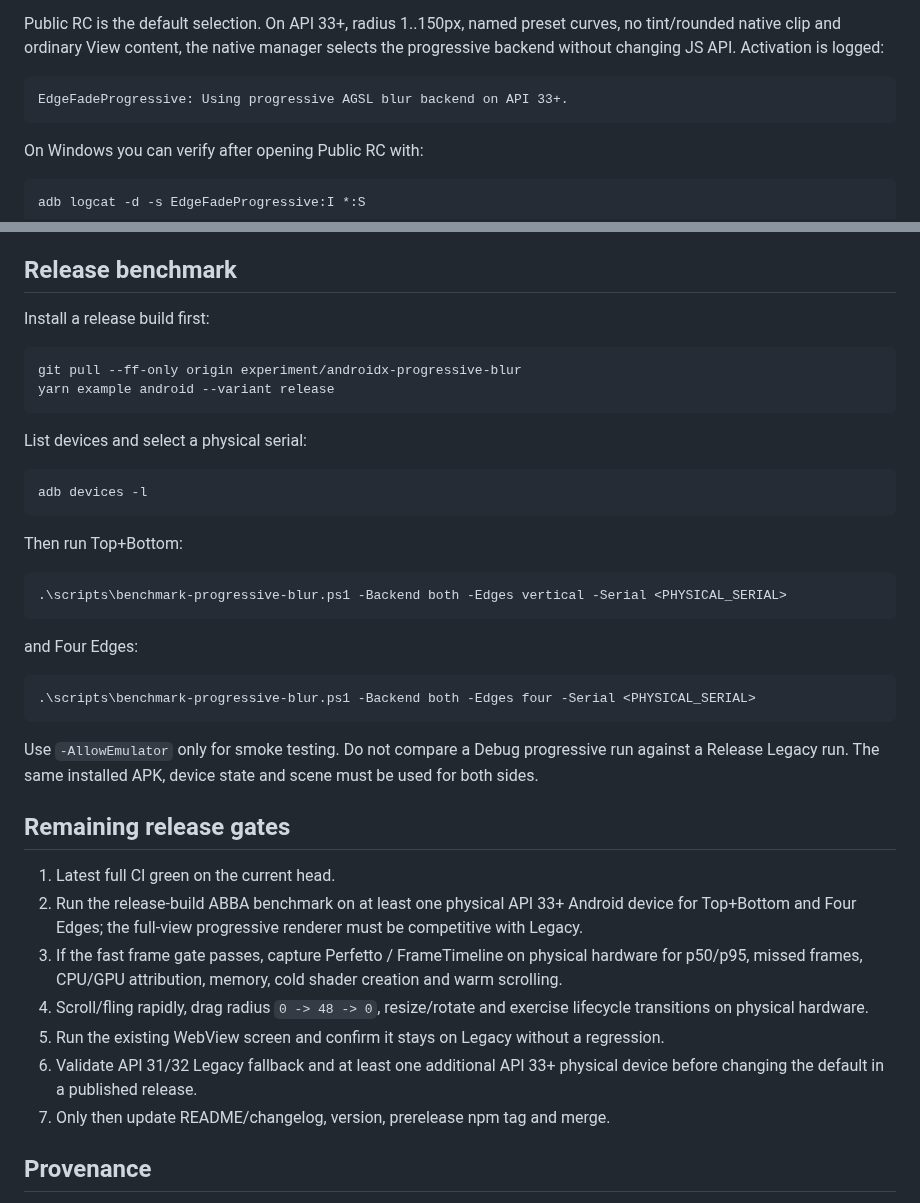
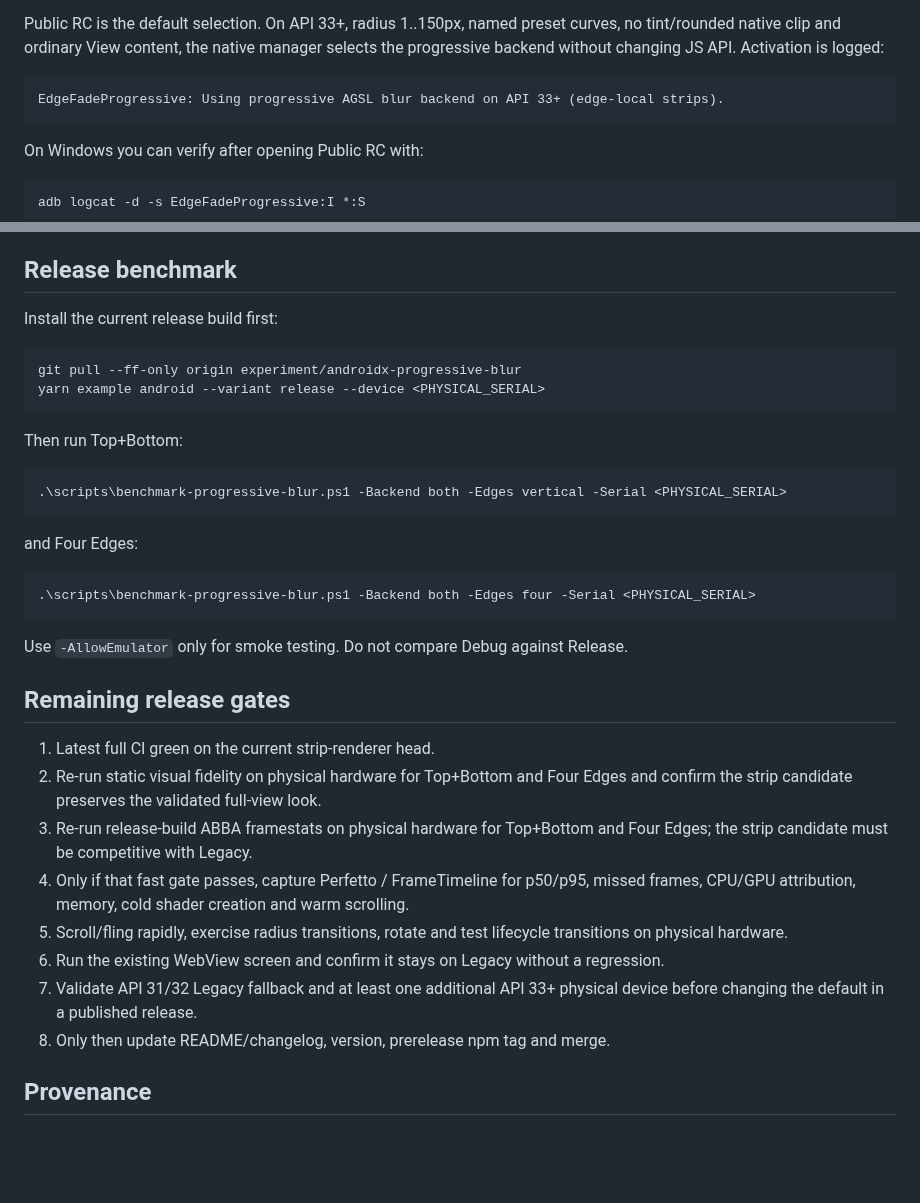
Before and after one commit to AmatoGiulio/react-native-edge-fade, a Markdown page: docs/progressive-blur-experiment.md, 2 parts joined by grey strips. GitHub-like rendering; blank space fills up the shorter version.

````diff
--- a/docs/progressive-blur-experiment.md
+++ b/docs/progressive-blur-experiment.md
@@ -65,7 +65,7 @@ curves, no tint/rounded native clip and ordinary View content, the native manage
 selects the progressive backend without changing JS API. Activation is logged:
 
 ```text
-EdgeFadeProgressive: Using progressive AGSL blur backend on API 33+.
+EdgeFadeProgressive: Using progressive AGSL blur backend on API 33+ (edge-local strips).
 ```
 
 On Windows you can verify after opening Public RC with:
@@ -256,17 +256,11 @@ competitive on physical hardware.
 
 ## Release benchmark
 
-Install a release build first:
+Install the current release build first:
 
 ```powershell
 git pull --ff-only origin experiment/androidx-progressive-blur
-yarn example android --variant release
-```
-
-List devices and select a physical serial:
-
-```powershell
-adb devices -l
+yarn example android --variant release --device <PHYSICAL_SERIAL>
 ```
 
 Then run Top+Bottom:
@@ -281,26 +275,25 @@ and Four Edges:
 .\scripts\benchmark-progressive-blur.ps1 -Backend both -Edges four -Serial <PHYSICAL_SERIAL>
 ```
 
-Use `-AllowEmulator` only for smoke testing. Do not compare a Debug progressive
-run against a Release Legacy run. The same installed APK, device state and scene
-must be used for both sides.
+Use `-AllowEmulator` only for smoke testing. Do not compare Debug against Release.
 
 ## Remaining release gates
 
-1. Latest full CI green on the current head.
-2. Run the release-build ABBA benchmark on at least one physical API 33+ Android
-   device for Top+Bottom and Four Edges; the full-view progressive renderer must
-   be competitive with Legacy.
-3. If the fast frame gate passes, capture Perfetto / FrameTimeline on physical
-   hardware for p50/p95, missed frames, CPU/GPU attribution, memory, cold shader
-   creation and warm scrolling.
-4. Scroll/fling rapidly, drag radius `0 -> 48 -> 0`, resize/rotate and exercise
-   lifecycle transitions on physical hardware.
-5. Run the existing WebView screen and confirm it stays on Legacy without a
+1. Latest full CI green on the current strip-renderer head.
+2. Re-run static visual fidelity on physical hardware for Top+Bottom and Four
+   Edges and confirm the strip candidate preserves the validated full-view look.
+3. Re-run release-build ABBA framestats on physical hardware for Top+Bottom and
+   Four Edges; the strip candidate must be competitive with Legacy.
+4. Only if that fast gate passes, capture Perfetto / FrameTimeline for p50/p95,
+   missed frames, CPU/GPU attribution, memory, cold shader creation and warm
+   scrolling.
+5. Scroll/fling rapidly, exercise radius transitions, rotate and test lifecycle
+   transitions on physical hardware.
+6. Run the existing WebView screen and confirm it stays on Legacy without a
    regression.
-6. Validate API 31/32 Legacy fallback and at least one additional API 33+ physical
+7. Validate API 31/32 Legacy fallback and at least one additional API 33+ physical
    device before changing the default in a published release.
-7. Only then update README/changelog, version, prerelease npm tag and merge.
+8. Only then update README/changelog, version, prerelease npm tag and merge.
 
 ## Provenance
 
````
Also changed, not shown: other parts of docs/progressive-blur-experiment.md (+77 -77 lines).
